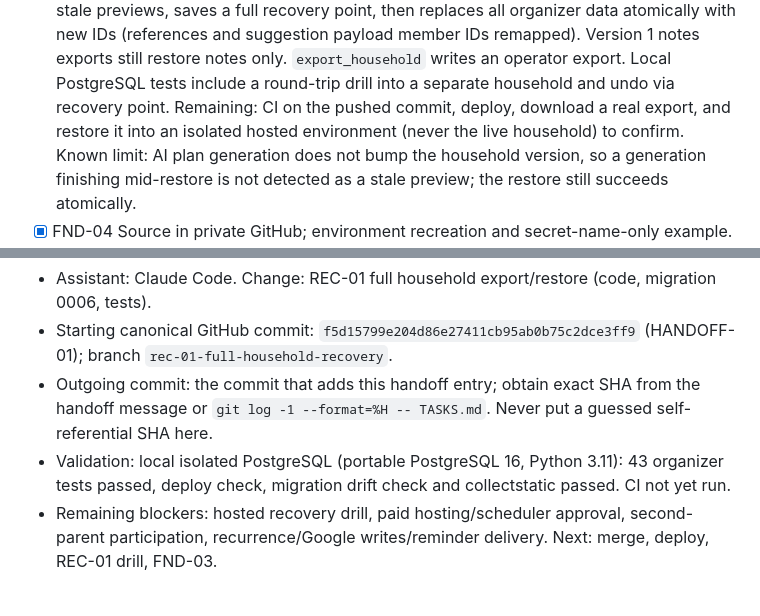
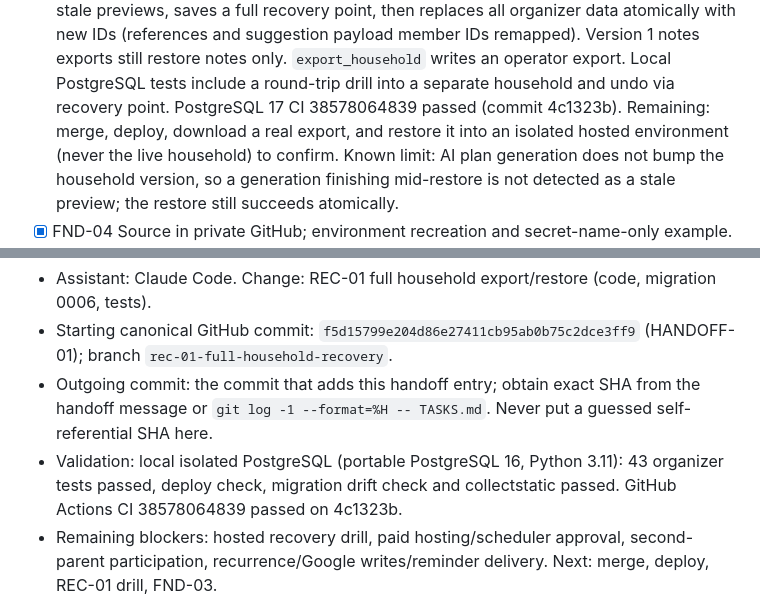
Before and after one commit to raineslc/home-headquarters, a Markdown page: TASKS.md, 2 parts joined by grey strips. Drawn GitHub-style.

```diff
--- a/TASKS.md
+++ b/TASKS.md
@@ -39,7 +39,7 @@ participation. No further approval is needed merely to develop reversible local
   (references and suggestion payload member IDs remapped). Version 1 notes exports still
   restore notes only. `export_household` writes an operator export. Local PostgreSQL tests
   include a round-trip drill into a separate household and undo via recovery point.
-  Remaining: CI on the pushed commit, deploy, download a real export, and restore it into an
+  PostgreSQL 17 CI 38578064839 passed (commit 4c1323b). Remaining: merge, deploy, download a real export, and restore it into an
   isolated hosted environment (never the live household) to confirm. Known limit: AI plan
   generation does not bump the household version, so a generation finishing mid-restore is
   not detected as a stale preview; the restore still succeeds atomically.
@@ -138,7 +138,7 @@ participation. No further approval is needed merely to develop reversible local
 - Outgoing commit: the commit that adds this handoff entry; obtain exact SHA from the handoff
   message or `git log -1 --format=%H -- TASKS.md`. Never put a guessed self-referential SHA here.
 - Validation: local isolated PostgreSQL (portable PostgreSQL 16, Python 3.11): 43 organizer
-  tests passed, deploy check, migration drift check and collectstatic passed. CI not yet run.
+  tests passed, deploy check, migration drift check and collectstatic passed. GitHub Actions CI 38578064839 passed on 4c1323b.
 - Remaining blockers: hosted recovery drill, paid hosting/scheduler approval, second-parent
   participation, recurrence/Google writes/reminder delivery. Next: merge, deploy, REC-01 drill, FND-03.
 
```
Also changed, not shown: CHANGELOG.md (+2 -1 lines), docs/verification.md (+2 -1 lines).
